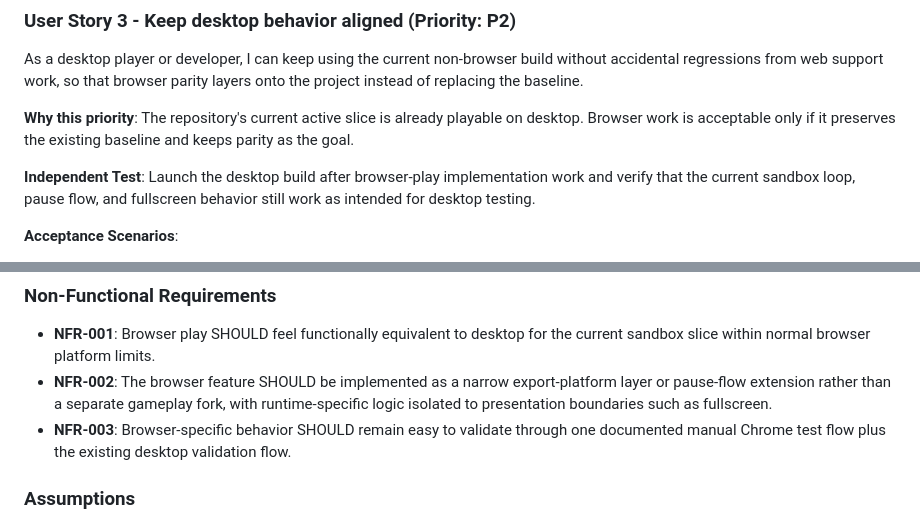
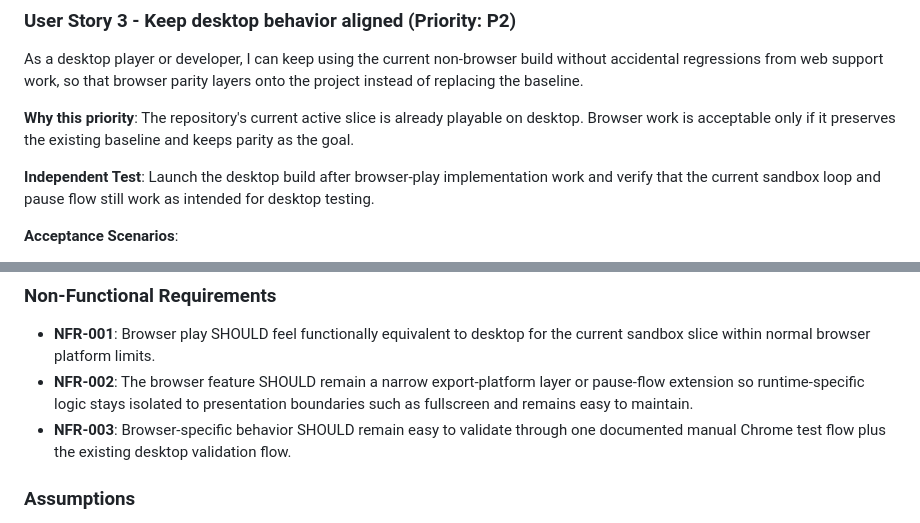
Before and after one commit to mjulstein/godot-gta, a Markdown page: specs/003-web-browser-play/spec.md, 2 parts joined by grey strips. GitHub-like rendering.

```diff
--- a/specs/003-web-browser-play/spec.md
+++ b/specs/003-web-browser-play/spec.md
@@ -76,7 +76,7 @@ As a desktop player or developer, I can keep using the current non-browser build
 
 **Why this priority**: The repository's current active slice is already playable on desktop. Browser work is acceptable only if it preserves the existing baseline and keeps parity as the goal.
 
-**Independent Test**: Launch the desktop build after browser-play implementation work and verify that the current sandbox loop, pause flow, and fullscreen behavior still work as intended for desktop testing.
+**Independent Test**: Launch the desktop build after browser-play implementation work and verify that the current sandbox loop and pause flow still work as intended for desktop testing.
 
 **Acceptance Scenarios**:
 
@@ -115,7 +115,7 @@ As a desktop player or developer, I can keep using the current non-browser build
 ### Non-Functional Requirements
 
 - **NFR-001**: Browser play SHOULD feel functionally equivalent to desktop for the current sandbox slice within normal browser platform limits.
-- **NFR-002**: The browser feature SHOULD be implemented as a narrow export-platform layer or pause-flow extension rather than a separate gameplay fork, with runtime-specific logic isolated to presentation boundaries such as fullscreen.
+- **NFR-002**: The browser feature SHOULD remain a narrow export-platform layer or pause-flow extension so runtime-specific logic stays isolated to presentation boundaries such as fullscreen and remains easy to maintain.
 - **NFR-003**: Browser-specific behavior SHOULD remain easy to validate through one documented manual Chrome test flow plus the existing desktop validation flow.
 
 ### Assumptions
```
Also changed, not shown: specs/003-web-browser-play/plan.md (+2 -1 lines), specs/003-web-browser-play/tasks.md (+9 -4 lines).
